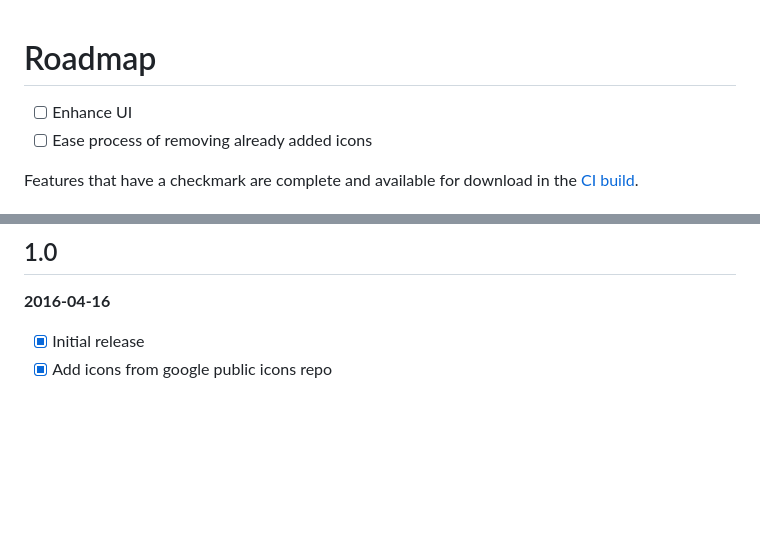
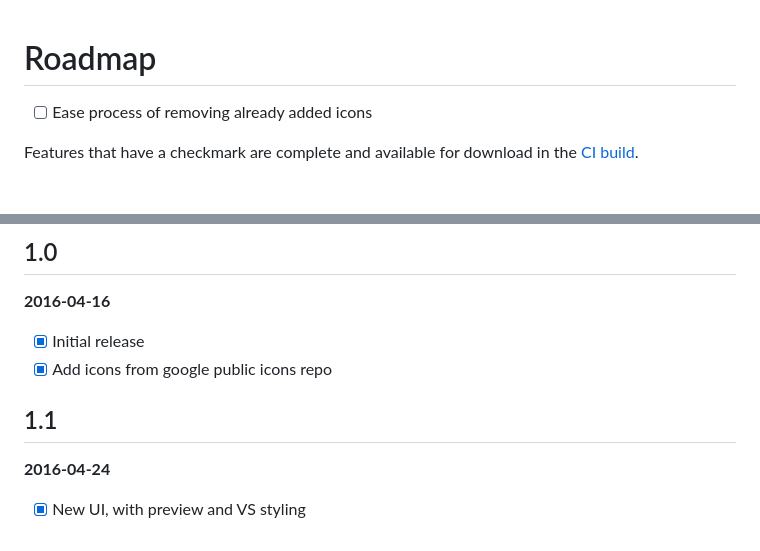
Before and after one commit to interisti/vs-material-icons-generator, a Markdown page: CHANGELOG.md, 2 parts joined by grey strips. GitHub-like rendering; blank space fills up the shorter version.

```diff
--- a/CHANGELOG.md
+++ b/CHANGELOG.md
@@ -1,6 +1,5 @@
 # Roadmap
 
-- [ ] Enhance UI
 - [ ] Ease process of removing already added icons
 
 Features that have a checkmark are complete and available for
@@ -18,3 +17,8 @@ on the official Visual Studio extension gallery.
 
 - [x] Initial release
 - [x] Add icons from google public icons repo
+
+## 1.1
+**2016-04-24**
+
+- [x] New UI, with preview and VS styling
```
Also changed, not shown: README.md (+5 -0 lines), art/main-window.png (added), 9 other files.
